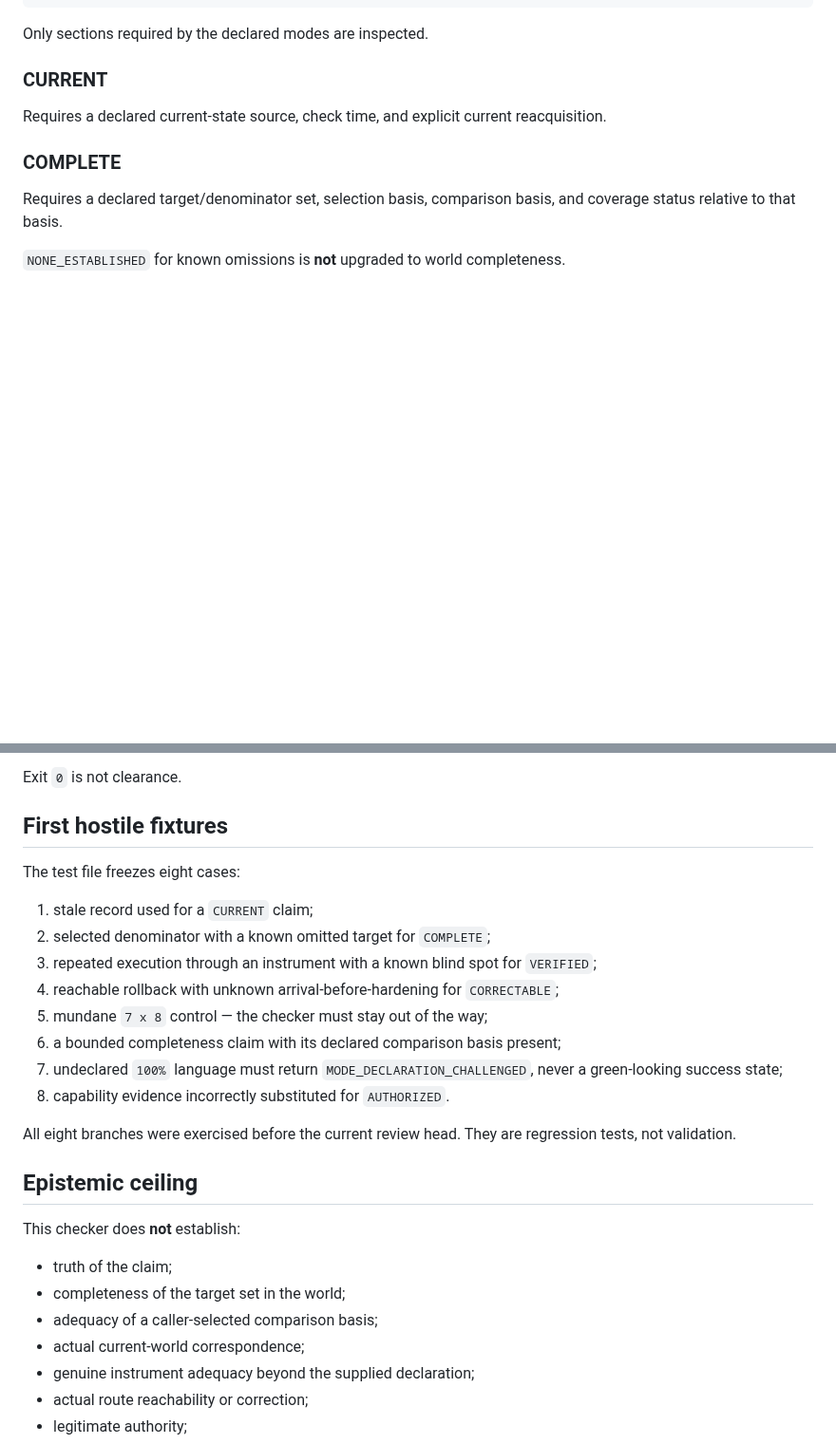
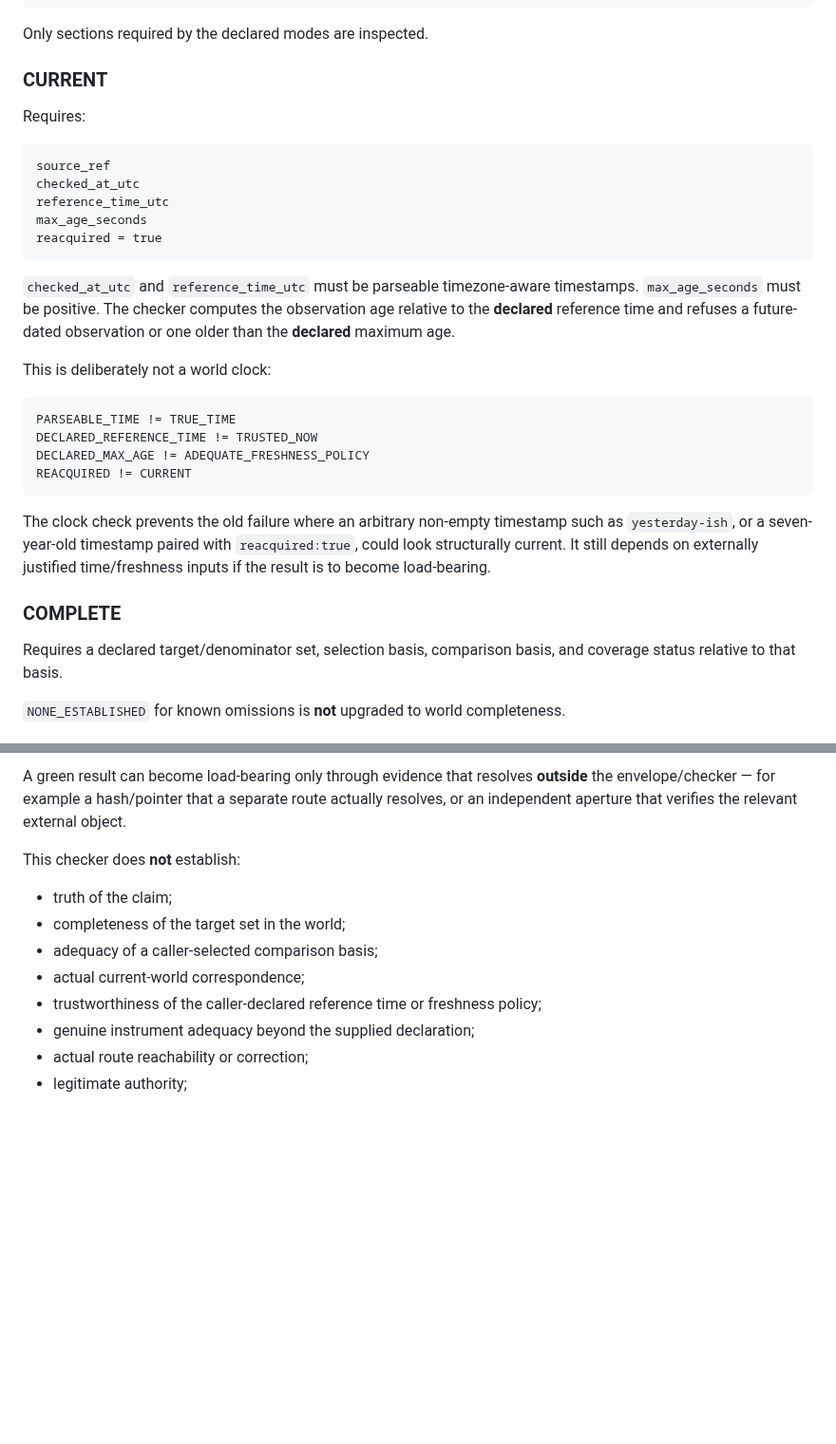
Before and after one commit to markgoodbody-bit/TRACE, a Markdown page: checker_external/correction_preflight_001/README.md, 2 parts joined by grey strips. Shown at 95% size. Drawn GitHub-style; blank space fills up the shorter version.

````diff
--- a/checker_external/correction_preflight_001/README.md
+++ b/checker_external/correction_preflight_001/README.md
@@ -65,7 +65,28 @@ Only sections required by the declared modes are inspected.
 
 ### CURRENT
 
-Requires a declared current-state source, check time, and explicit current reacquisition.
+Requires:
+
+```text
+source_ref
+checked_at_utc
+reference_time_utc
+max_age_seconds
+reacquired = true
+```
+
+`checked_at_utc` and `reference_time_utc` must be parseable timezone-aware timestamps. `max_age_seconds` must be positive. The checker computes the observation age relative to the **declared** reference time and refuses a future-dated observation or one older than the **declared** maximum age.
+
+This is deliberately not a world clock:
+
+```text
+PARSEABLE_TIME != TRUE_TIME
+DECLARED_REFERENCE_TIME != TRUSTED_NOW
+DECLARED_MAX_AGE != ADEQUATE_FRESHNESS_POLICY
+REACQUIRED != CURRENT
+```
+
+The clock check prevents the old failure where an arbitrary non-empty timestamp such as `yesterday-ish`, or a seven-year-old timestamp paired with `reacquired:true`, could look structurally current. It still depends on externally justified time/freshness inputs if the result is to become load-bearing.
 
 ### COMPLETE
 
@@ -163,23 +243,6 @@ Exit codes:
 ```
 
-Exit `0` is not clearance.
-
-## First hostile fixtures
-
-The test file freezes eight cases:
-
-1. stale record used for a `CURRENT` claim;
-2. selected denominator with a known omitted target for `COMPLETE`;
-3. repeated execution through an instrument with a known blind spot for `VERIFIED`;
-4. reachable rollback with unknown arrival-before-hardening for `CORRECTABLE`;
-5. mundane `7 x 8` control — the checker must stay out of the way;
-6. a bounded completeness claim with its declared comparison basis present;
-7. undeclared `100%` language must return `MODE_DECLARATION_CHALLENGED`, never a green-looking success state;
-8. capability evidence incorrectly substituted for `AUTHORIZED`.
-
-All eight branches were exercised before the current review head. They are regression tests, not validation.
-
-## Epistemic ceiling
+A green result can become load-bearing only through evidence that resolves **outside** the envelope/checker — for example a hash/pointer that a separate route actually resolves, or an independent aperture that verifies the relevant external object.
 
 This checker does **not** establish:
 
@@ -187,6 +250,7 @@ This checker does **not** establish:
 - completeness of the target set in the world;
 - adequacy of a caller-selected comparison basis;
 - actual current-world correspondence;
+- trustworthiness of the caller-declared reference time or freshness policy;
 - genuine instrument adequacy beyond the supplied declaration;
 - actual route reachability or correction;
 - legitimate authority;
````
Also changed, not shown: other parts of checker_external/correction_preflight_001/README.md (+64 -5 lines).
